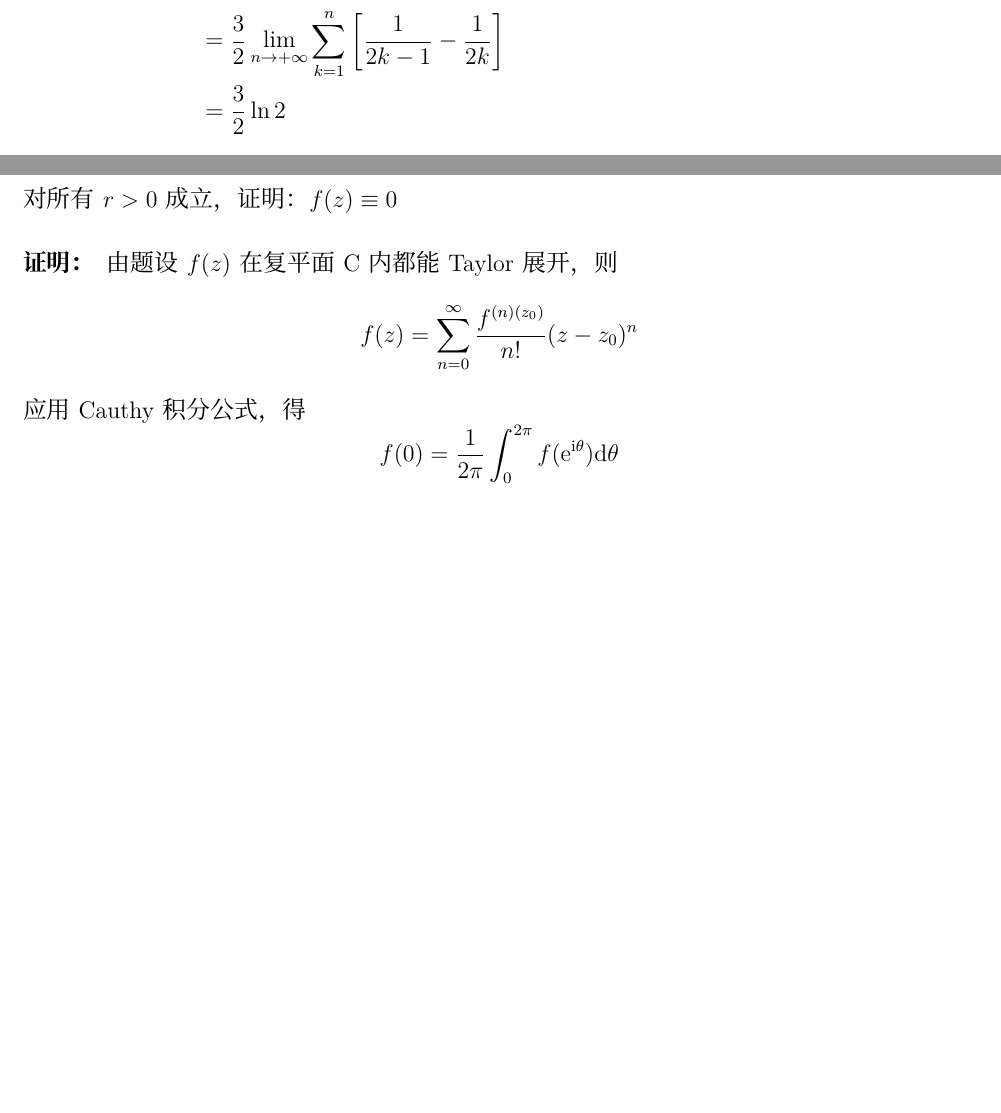
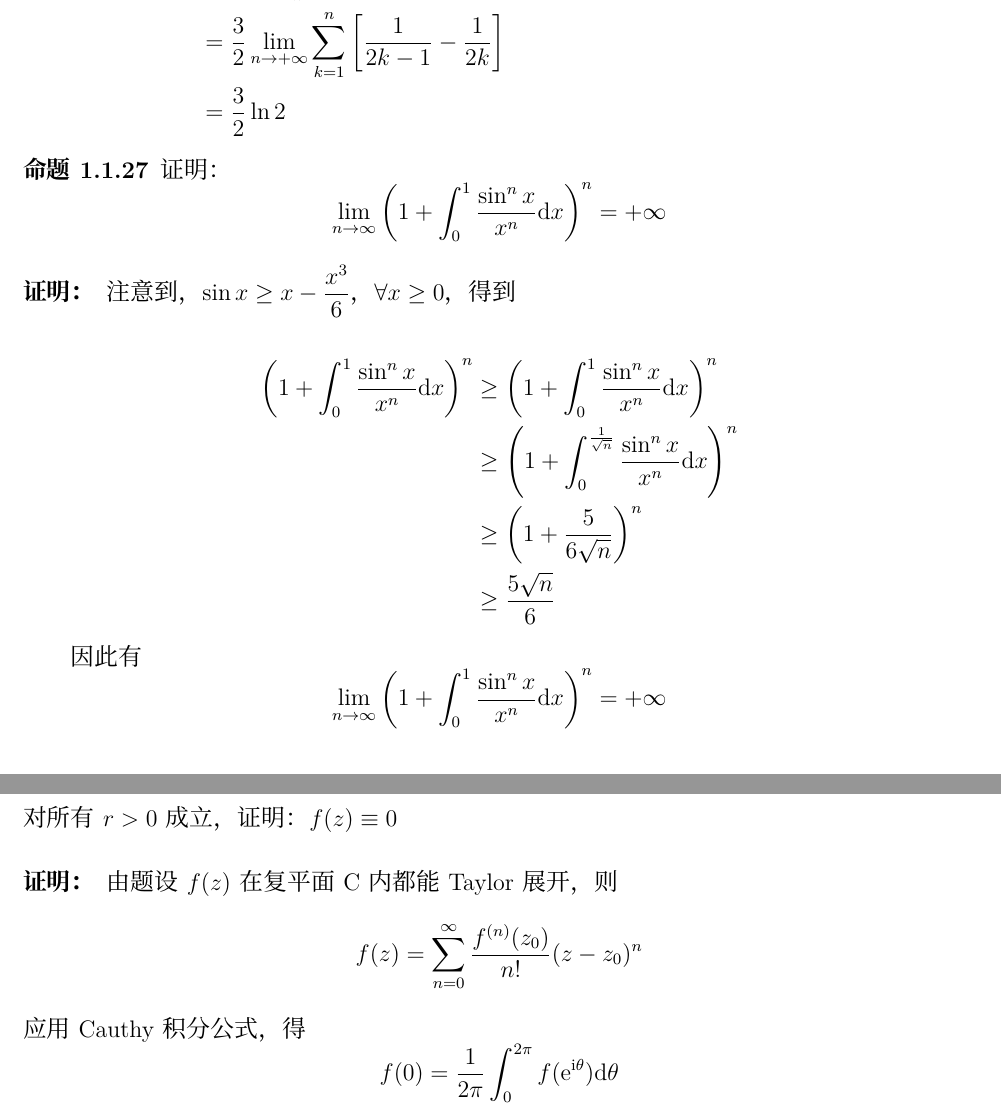
Before and after one commit to TaichiLi/The-Collection-of-Mathematics-Problems, a LaTeX problem sheet (MathExercises.tex, which reads ComplexAnalysis.tex, MathAnalysis_first.tex): two parts of pages 28 and 93 of 109 before the commit and two parts of pages 29 and 94 of 110 after it, joined at a grey line, cut so that both start at the same text, the shorter picture padded with empty space. Compiled offline with XeLaTeX; a missing font is replaced by an installed copy or a similar font.

Commit message:
2020-01-18 add one limitation question

```diff
--- a/ComplexAnalysis.tex
+++ b/ComplexAnalysis.tex
@@ -88,7 +88,7 @@
 \begin{proof}
 
     由题设$f(z)$在复平面$\mathrm{C}$内都能\textup{Taylor}展开，则
-    $$f(z) = \sum_{n=0}^{\infty}{\dfrac{f^{(n)(z_0)}}{n!}(z - z_0)^n}$$
+    $$f(z) = \sum_{n=0}^{\infty}{\dfrac{f^{(n)}(z_0)}{n!}(z - z_0)^n}$$
     应用\textup{Cauthy}积分公式，得
     $$f(0) = \dfrac{1}{2\pi} \int_{0}^{2\pi}{f(\euler^{\imag \theta})}\diff \theta$$
     从而$2\pi|f(0)| \leq 6{\frac{16}{5}}$，令$r\to0^{+}$，有$f(0) = 0$
--- a/MathAnalysis_first.tex
+++ b/MathAnalysis_first.tex
@@ -1047,6 +1047,29 @@
 
 \end{proof}
 
+\begin{proposition}
+
+    证明：
+    $$\lim\limits_{n \to \infty}{\left( 1 + \int_{0}^{1}{\dfrac{\sin^n x}{x^n}}\diff x \right)^n} = + \infty$$
+
+\end{proposition}
+
+\begin{proof}
+
+    注意到，$\sin x \geq x - \dfrac{x^3}{6}$，$\forall x \geq 0$，得到
+
+    \begin{align*}
+        \left( 1 + \int_{0}^{1}{\dfrac{\sin^n x}{x^n}}\diff x \right)^n & \geq \left( 1 + \int_{0}^{1}{\dfrac{\sin^n x}{x^n}}\diff x \right)^n \\
+        & \geq \left( 1 + \int_{0}^{\frac{1}{\sqrt{n}}}{\dfrac{\sin^n x}{x^n}}\diff x \right)^n \\
+        & \geq \left(1 + \dfrac{5}{6\sqrt{n}}\right)^n \\
+        & \geq \dfrac{5\sqrt{n}}{6}
+    \end{align*}
+
+    因此有
+    $$\lim\limits_{n \to \infty}{\left( 1 + \int_{0}^{1}{\dfrac{\sin^n x}{x^n}}\diff x \right)^n} = + \infty$$
+
+\end{proof}
+
 \section{不等式}
 
 \begin{theorem}[Bernoulli不等式]
```
Also changed, not shown: MathExercises.pdf, MathAnalysis_first.tex (2 more changed lines).
